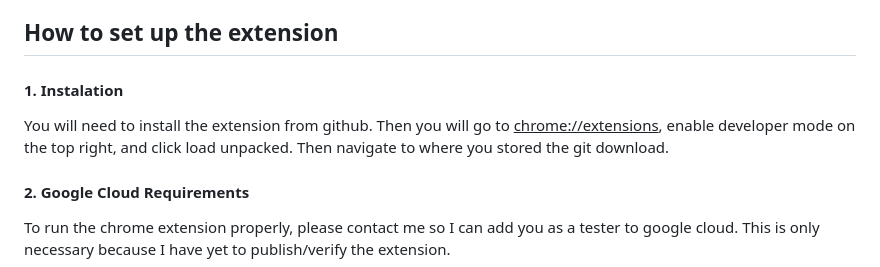
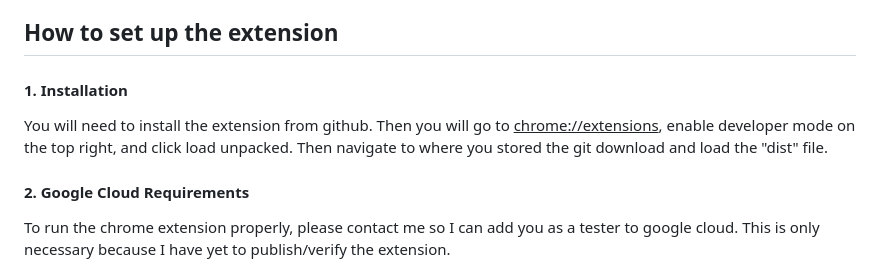
Before and after one commit to liaperc/RubricGoogleExtension, a Markdown page: README.md, the part around the change. Drawn GitHub-style.

Commit message:
updated readme to include loading just the dist file

```diff
--- a/README.md
+++ b/README.md
@@ -9,8 +9,8 @@ After this is done, the chrome extension will open the new spreadsheet. This spr
 
 
 ## How to set up the extension
-#### 1. Instalation
-You will need to install the extension from github. Then you will go to <u>chrome://extensions</u>, enable developer mode on the top right, and click load unpacked. Then navigate to where you stored the git download.
+#### 1. Installation
+You will need to install the extension from github. Then you will go to <u>chrome://extensions</u>, enable developer mode on the top right, and click load unpacked. Then navigate to where you stored the git download and load the "dist" file.
 
 #### 2. Google Cloud Requirements
 To run the chrome extension properly, please contact me so I can add you as a tester to google cloud. This is only necessary because I have yet to publish/verify the extension.
```
